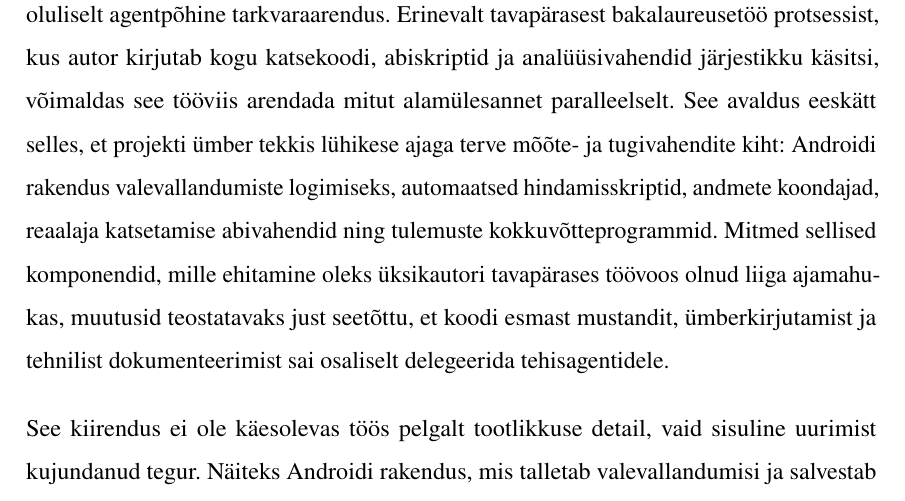
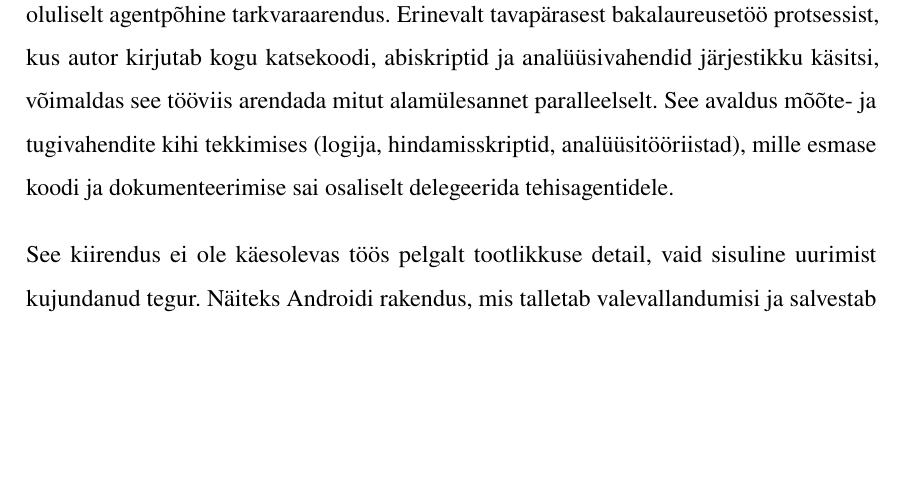
Before and after one commit to Yikizi/kratt, a LaTeX thesis (docs/thesis/thesis-tex-estonian/main.tex, which reads docs/thesis/thesis-tex-estonian/chapters/third_chapter.tex): part of page 69 of 85, cut so that both start at the same text, the shorter picture padded with empty space. Compiled offline with pdfLaTeX.

Commit message:
docs(thesis): implementation-narrative — drop repo-inventory enumeration
(cherry picked from commit ea26e244ffc6dba5c8f764f14ea66008561a53b2)

```diff
--- a/docs/thesis/thesis-tex-estonian/chapters/third_chapter.tex
+++ b/docs/thesis/thesis-tex-estonian/chapters/third_chapter.tex
@@ -80,7 +80,7 @@ See leid omab laiemat tähtsust kui üksnes käesolev projekt. Iga madala ressur
 
 \section{Agentpõhine arendus kui töövõimendaja, mitte tõendusmaterjali asendaja}
 
-Eelnevalt kirjeldatud stsenaariumipõhine hindamistoru, valevallandumiste logija ja taustaheli korpuse tööriistastik ei oleks üksiku autori jaoks olnud selles mahus jõukohased ilma agentpõhise tarkvaraarenduseta, mistõttu järgnev osa on pigem eelneva metoodikaargumendi tehniline järellugu kui iseseisev kõrvalpõige. Käesoleva töö praktilist kulgu mõjutas oluliselt agentpõhine tarkvaraarendus. Erinevalt tavapärasest bakalaureusetöö protsessist, kus autor kirjutab kogu katsekoodi, abiskriptid ja analüüsivahendid järjestikku käsitsi, võimaldas see tööviis arendada mitut alamülesannet paralleelselt. See avaldus eeskätt selles, et projekti ümber tekkis lühikese ajaga terve mõõte- ja tugivahendite kiht: Androidi rakendus valevallandumiste logimiseks, automaatsed hindamisskriptid, andmete koondajad, reaalaja katsetamise abivahendid ning tulemuste kokkuvõtteprogrammid. Mitmed sellised komponendid, mille ehitamine oleks üksikautori tavapärases töövoos olnud liiga ajamahukas, muutusid teostatavaks just seetõttu, et koodi esmast mustandit, ümberkirjutamist ja tehnilist dokumenteerimist sai osaliselt delegeerida tehisagentidele.
+Eelnevalt kirjeldatud stsenaariumipõhine hindamistoru, valevallandumiste logija ja taustaheli korpuse tööriistastik ei oleks üksiku autori jaoks olnud selles mahus jõukohased ilma agentpõhise tarkvaraarenduseta, mistõttu järgnev osa on pigem eelneva metoodikaargumendi tehniline järellugu kui iseseisev kõrvalpõige. Käesoleva töö praktilist kulgu mõjutas oluliselt agentpõhine tarkvaraarendus. Erinevalt tavapärasest bakalaureusetöö protsessist, kus autor kirjutab kogu katsekoodi, abiskriptid ja analüüsivahendid järjestikku käsitsi, võimaldas see tööviis arendada mitut alamülesannet paralleelselt. See avaldus mõõte- ja tugivahendite kihi tekkimises (logija, hindamisskriptid, analüüsitööriistad), mille esmase koodi ja dokumenteerimise sai osaliselt delegeerida tehisagentidele.
 
 See kiirendus ei ole käesolevas töös pelgalt tootlikkuse detail, vaid sisuline uurimist kujundanud tegur. Näiteks Androidi rakendus, mis talletab valevallandumisi ja salvestab vastavad helilõigud, võimaldas koguda päris kasutusolukorrast selliseid negatiivseid näiteid, mida avalikest korpustest ei oleks olnud võimalik saada. Sama kehtib hindamis- ja analüüsiskriptide kohta: kiire tööriistaehitus võimaldas avastada andmelekke, korrata hindamist uutel sõltumatutel testikomplektidel ja võrrelda mudeliversioone lühikese ajaga mitme mõõdiku lõikes. Seega ei seisne agentpõhise tööviisi väärtus ainult selles, et valmis rohkem koodi, vaid selles, et võimalikuks muutus varasemast tihedam tagasisideahel idee, tööriista, mõõtmise ja mudelivaliku vahel.
 
```
